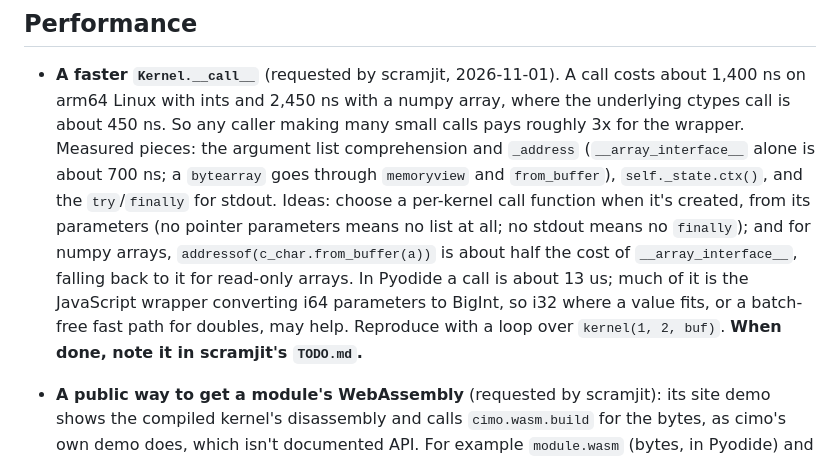
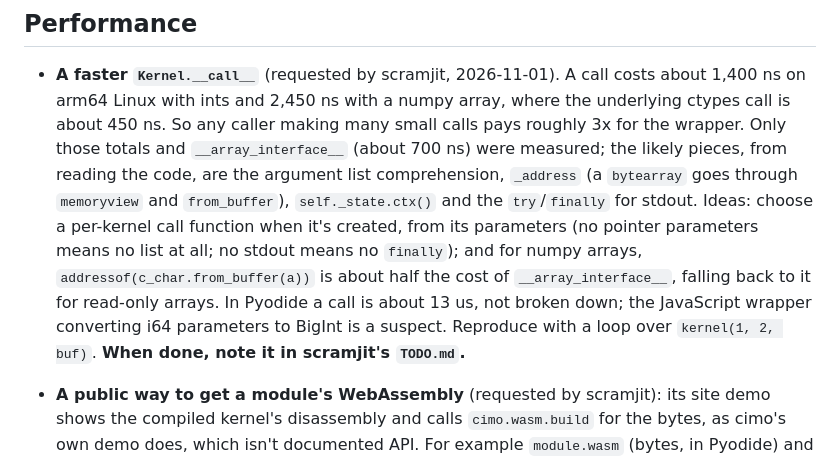
Before and after one commit to farizrahman4u/cimo, a Markdown page: TODO.md, the part around the change. GitHub-like rendering.

Commit message:
TODO: what was measured and what wasn't, for Kernel.__call__

```diff
--- a/TODO.md
+++ b/TODO.md
@@ -108,14 +108,14 @@ devirtualization, matrix intrinsics, SVE and SME, per-CPU workarounds, `long dou
 
 - **A faster `Kernel.__call__`** (requested by scramjit, 2026-11-01). A call costs about 1,400 ns on arm64
   Linux with ints and 2,450 ns with a numpy array, where the underlying ctypes call is about 450 ns. So
-  any caller making many small calls pays roughly 3x for the wrapper. Measured pieces: the argument list
-  comprehension and `_address` (`__array_interface__` alone is about 700 ns; a `bytearray` goes through
-  `memoryview` and `from_buffer`), `self._state.ctx()`, and the `try`/`finally` for stdout. Ideas: choose a
+  any caller making many small calls pays roughly 3x for the wrapper. Only those totals and
+  `__array_interface__` (about 700 ns) were measured; the likely pieces, from reading the code, are the
+  argument list comprehension, `_address` (a `bytearray` goes through `memoryview` and `from_buffer`),
+  `self._state.ctx()` and the `try`/`finally` for stdout. Ideas: choose a
   per-kernel call function when it's created, from its parameters (no pointer parameters means no list at
   all; no stdout means no `finally`); and for numpy arrays, `addressof(c_char.from_buffer(a))` is about half
   the cost of `__array_interface__`, falling back to it for read-only arrays. In Pyodide a call is about
-  13 us; much of it is the JavaScript wrapper converting i64 parameters to BigInt, so i32 where a value
-  fits, or a batch-free fast path for doubles, may help. Reproduce with a loop over `kernel(1, 2, buf)`.
+  13 us, not broken down; the JavaScript wrapper converting i64 parameters to BigInt is a suspect. Reproduce with a loop over `kernel(1, 2, buf)`.
   **When done, note it in scramjit's `TODO.md`.**
 - **A public way to get a module's WebAssembly** (requested by scramjit): its site demo shows the
   compiled kernel's disassembly and calls `cimo.wasm.build` for the bytes, as cimo's own demo does,
```
